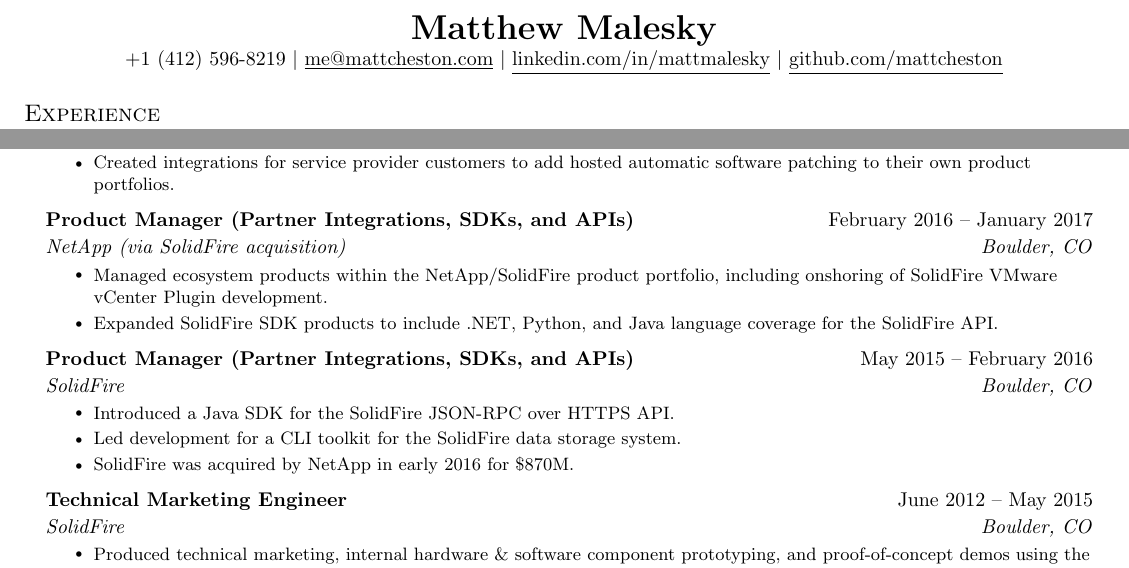
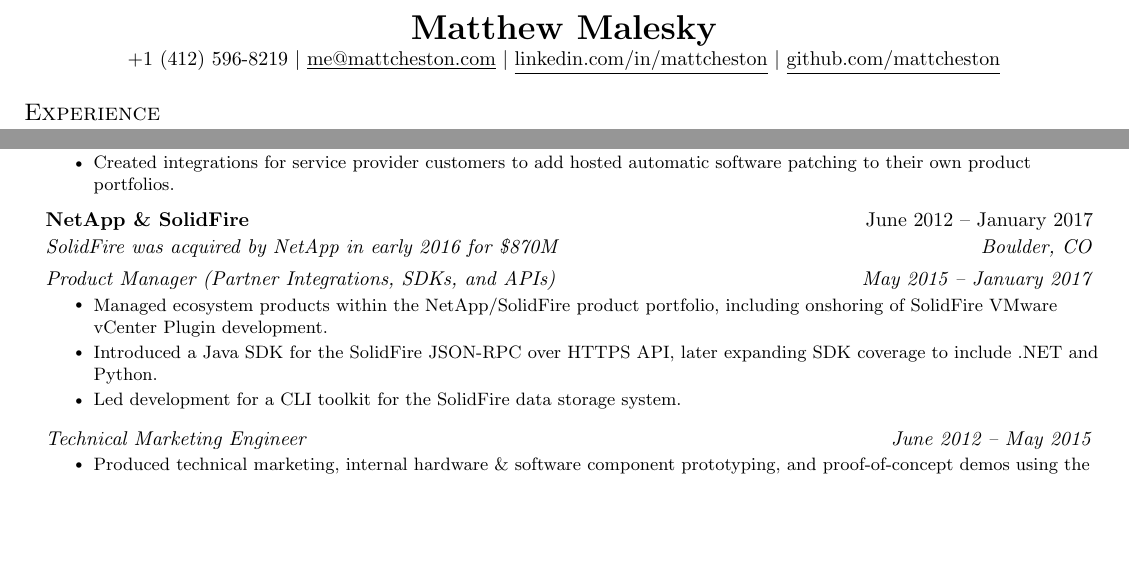
Before and after one commit to mattcheston/resume, a LaTeX document (main.tex): two parts of page 1 of 2, joined at a grey line, cut so that both start at the same text, the shorter picture padded with empty space. Compiled offline with pdfLaTeX.

Commit message:
Combine SolidFire and NetApp roles into one continuous position
Per recruiter feedback, merge the two SolidFire entries and the NetApp
entry into a single NetApp & SolidFire block spanning June 2012 to
January 2017, with per-role dates kept on nested sub-headings and the
acquisition noted in the subtitle line.

Co-Authored-By: Claude Fable 5 <noreply@anthropic.com>

```diff
--- a/main.tex
+++ b/main.tex
@@ -116,7 +116,7 @@
     \textbf{\LARGE \scshape Matthew Malesky} \\ \vspace{1pt}
     % \small 875 Morgan Dr, Boulder, CO 80303 \\ \vspace{1pt}
     \small +1 (412) 596-8219 $|$ \href{mailto:me@mattcheston.com}{\underline{me@mattcheston.com}} $|$
-    \href{https://linkedin.com/in/mattmalesky}{\underline{linkedin.com/in/mattmalesky}} $|$
+    \href{https://linkedin.com/in/mattmalesky}{\underline{linkedin.com/in/mattcheston}} $|$
     \href{https://github.com/mattcheston}{\underline{github.com/mattcheston}}
 \end{center}
 
@@ -193,25 +193,19 @@
       \resumeItemListEnd
 
     \resumeSubheading
-      {Product Manager (Partner Integrations, SDKs, and APIs)}{February 2016 -- January 2017}
-      {NetApp (via SolidFire acquisition)}{Boulder, CO}
+      {NetApp \& SolidFire}{June 2012 -- January 2017}
+      {SolidFire was acquired by NetApp in early 2016 for \$870M}{Boulder, CO}
+
+    \resumeSubSubheading
+      {Product Manager (Partner Integrations, SDKs, and APIs)}{May 2015 -- January 2017}
       \resumeItemListStart
         \resumeItem{Managed ecosystem products within the NetApp/SolidFire product portfolio, including onshoring of SolidFire VMware vCenter Plugin development.}
-        \resumeItem{Expanded SolidFire SDK products to include .NET, Python, and Java language coverage for the SolidFire API.}
+        \resumeItem{Introduced a Java SDK for the SolidFire JSON-RPC over HTTPS API, later expanding SDK coverage to include .NET and Python.}
+        \resumeItem{Led development for a CLI toolkit for the SolidFire data storage system.}
       \resumeItemListEnd
 
-    \resumeSubheading
-      {Product Manager (Partner Integrations, SDKs, and APIs)}{May 2015 -- February 2016}
-      {SolidFire}{Boulder, CO}
-      \resumeItemListStart
-        \resumeItem{Introduced a Java SDK for the SolidFire JSON-RPC over HTTPS API.}
-        \resumeItem{Led development for a CLI toolkit for the SolidFire data storage system.}
-        \resumeItem{SolidFire was acquired by NetApp in early 2016 for \$870M.}
-      \resumeItemListEnd
-
-    \resumeSubheading
+    \resumeSubSubheading
       {Technical Marketing Engineer}{June 2012 -- May 2015}
-      {SolidFire}{Boulder, CO}
       \resumeItemListStart
         \resumeItem{Produced technical marketing, internal hardware \& software component prototyping, and proof-of-concept demos using the Linux-based SolidFire storage system appliance.}
         \resumeItem{Developed a reference architecture for high-density virtualization (500+ VMs/node) in OpenStack built using the Canonical/Ubuntu Linux OpenStack distribution, and the SolidFire storage system.}
```
Also changed, not shown: main.pdf.
